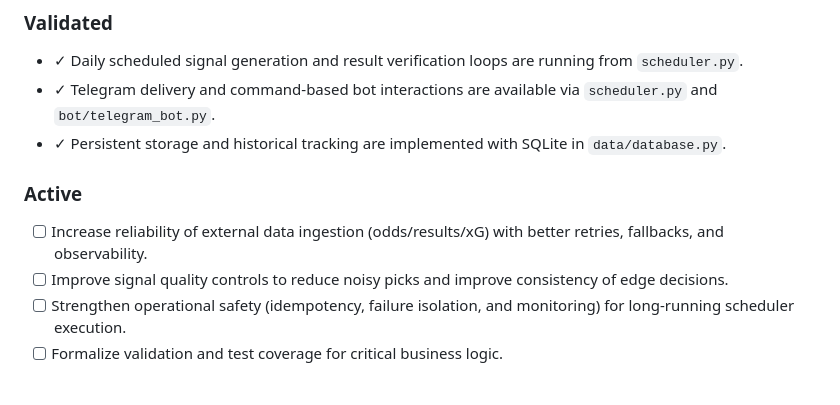
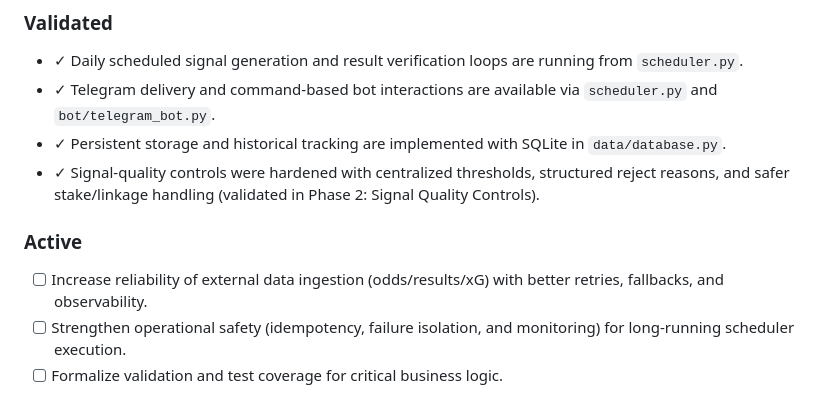
Before and after one commit to Leonardo4u/Honeypot, a Markdown page: .planning/PROJECT.md, the part around the change. Rendered like a GitHub page.

Commit message:
docs(phase-02): evolve PROJECT context after completion
- move signal quality controls to validated requirements

```diff
--- a/.planning/PROJECT.md
+++ b/.planning/PROJECT.md
@@ -15,11 +15,11 @@ Generate fewer but higher-confidence betting signals with disciplined risk manag
 - ✓ Daily scheduled signal generation and result verification loops are running from `scheduler.py`.
 - ✓ Telegram delivery and command-based bot interactions are available via `scheduler.py` and `bot/telegram_bot.py`.
 - ✓ Persistent storage and historical tracking are implemented with SQLite in `data/database.py`.
+- ✓ Signal-quality controls were hardened with centralized thresholds, structured reject reasons, and safer stake/linkage handling (validated in Phase 2: Signal Quality Controls).
 
 ### Active
 
 - [ ] Increase reliability of external data ingestion (odds/results/xG) with better retries, fallbacks, and observability.
-- [ ] Improve signal quality controls to reduce noisy picks and improve consistency of edge decisions.
 - [ ] Strengthen operational safety (idempotency, failure isolation, and monitoring) for long-running scheduler execution.
 - [ ] Formalize validation and test coverage for critical business logic.
 
```
